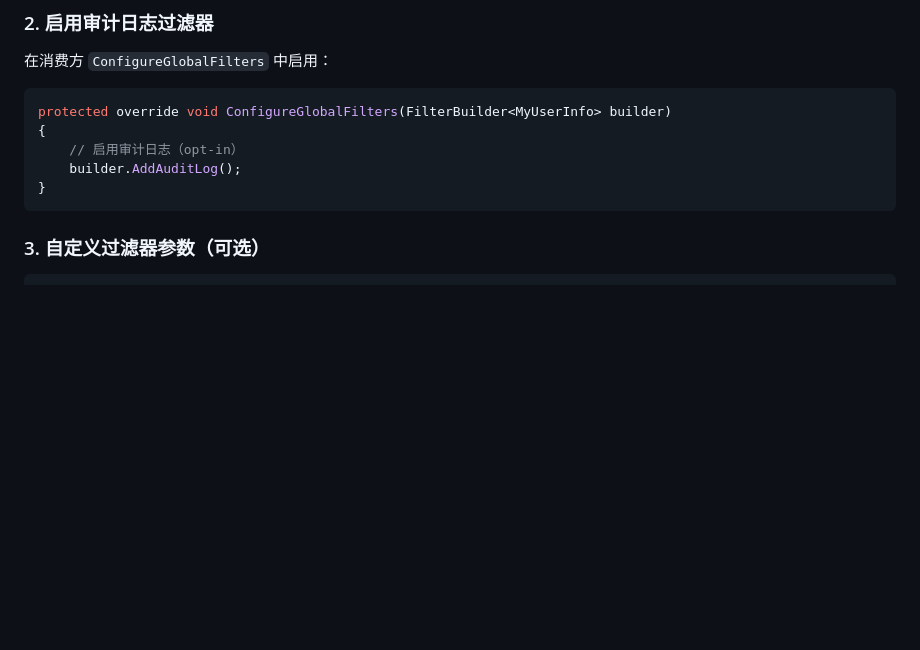
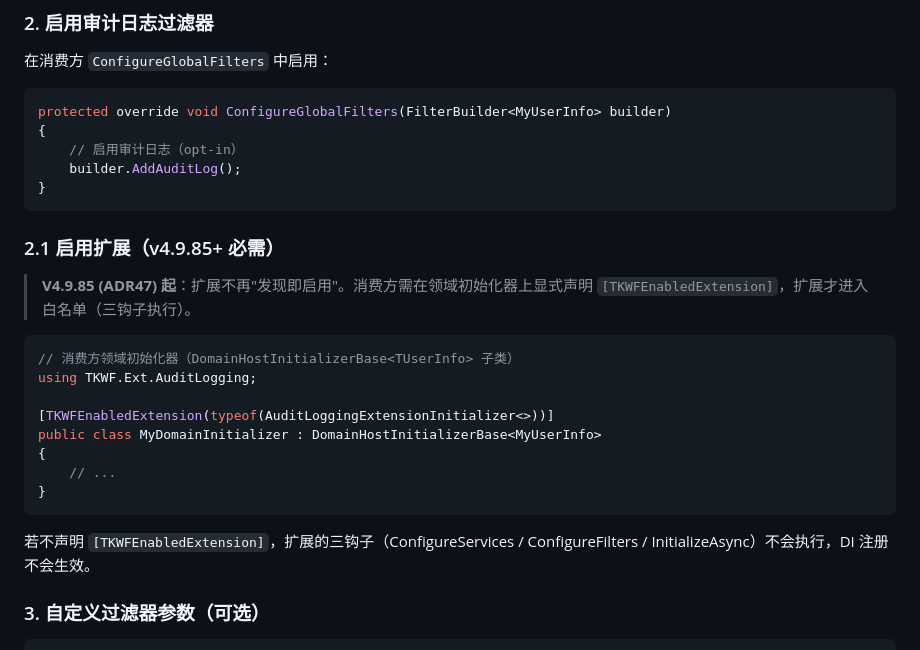
Before and after one commit to LoongBa/TKWF.Extensions, a Markdown page: docs/AuditLogging/审计日志扩展-使用指南.md, the part around the change. Drawn GitHub-style; blank space fills up the shorter version.

Commit message:
docs: 使用指南更新——v4.9.85 启用扩展章节（Emailing/Settings/AuditLogging）

````diff
--- a/docs/AuditLogging/审计日志扩展-使用指南.md
+++ b/docs/AuditLogging/审计日志扩展-使用指南.md
@@ -40,6 +40,23 @@ protected override void ConfigureGlobalFilters(FilterBuilder<MyUserInfo> builder
     builder.AddAuditLog();
 }
 ```
+
+### 2.1 启用扩展（v4.9.85+ 必需）
+
+> **V4.9.85 (ADR47) 起**：扩展不再"发现即启用"。消费方需在领域初始化器上显式声明 `[TKWFEnabledExtension]`，扩展才进入白名单（三钩子执行）。
+
+```csharp
+// 消费方领域初始化器（DomainHostInitializerBase<TUserInfo> 子类）
+using TKWF.Ext.AuditLogging;
+
+[TKWFEnabledExtension(typeof(AuditLoggingExtensionInitializer<>))]
+public class MyDomainInitializer : DomainHostInitializerBase<MyUserInfo>
+{
+    // ...
+}
+```
+
+若不声明 `[TKWFEnabledExtension]`，扩展的三钩子（ConfigureServices / ConfigureFilters / InitializeAsync）不会执行，DI 注册不会生效。
 
 ### 3. 自定义过滤器参数（可选）
 
````
Also changed, not shown: docs/Emailing/邮件发送扩展-使用指南.md (+17 -0 lines), docs/Settings/设置管理扩展-使用指南.md (+17 -0 lines).
